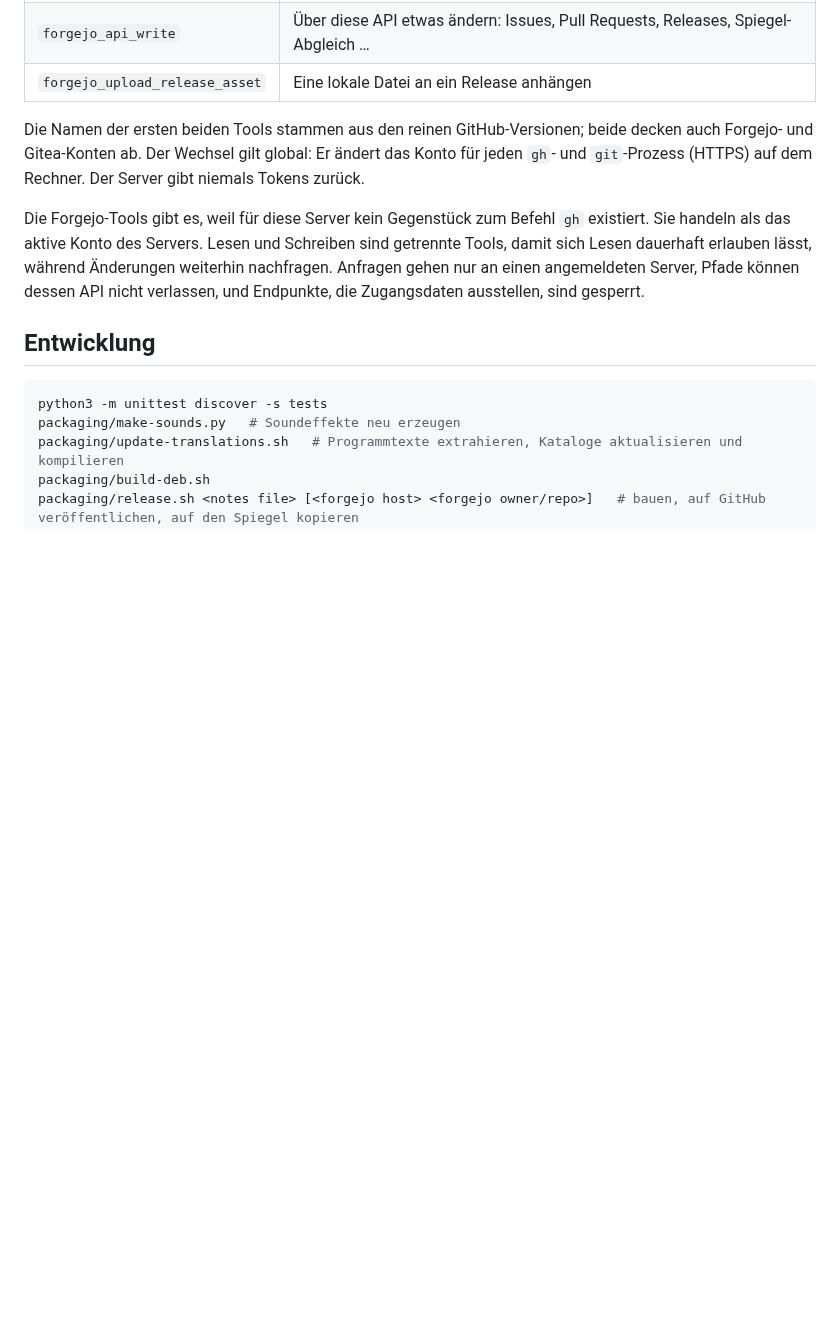
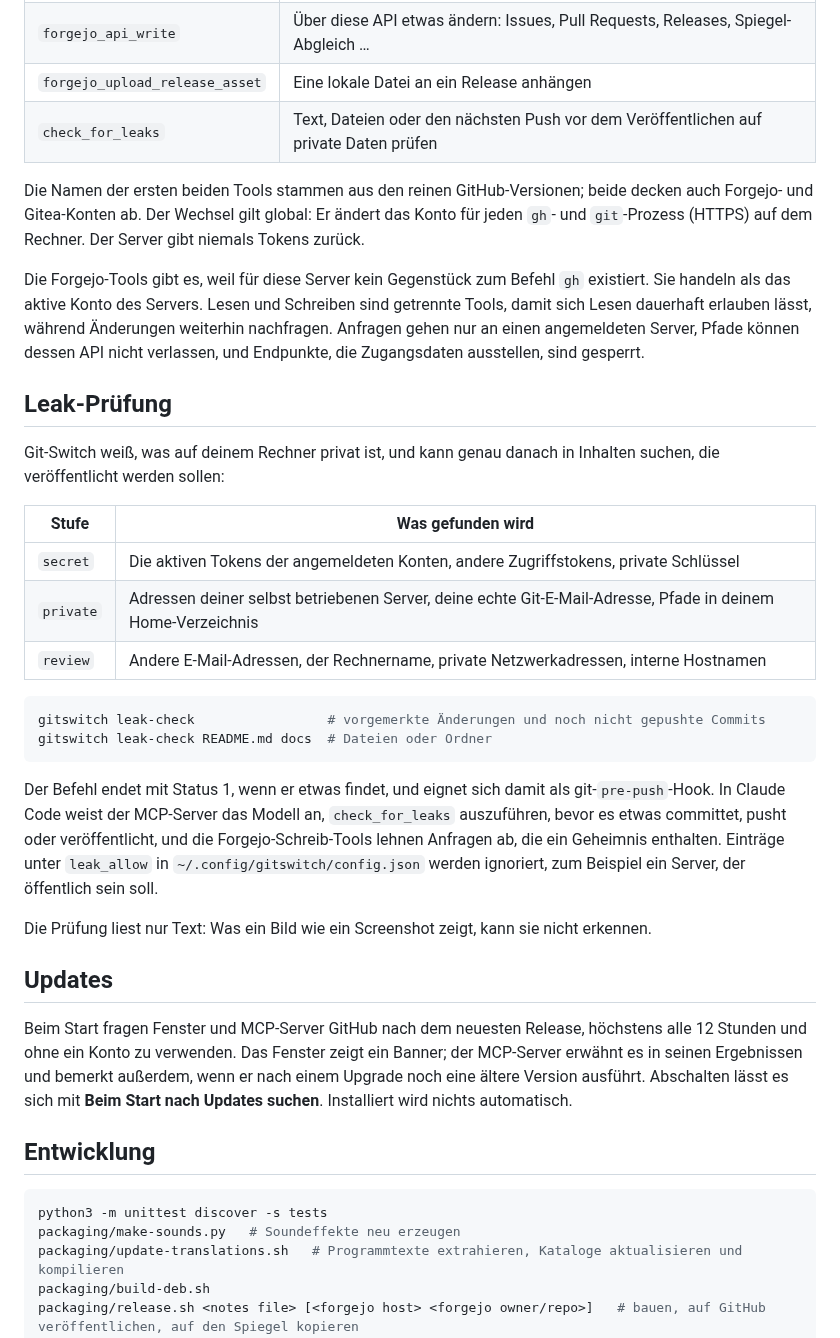
Before and after one commit to SoulInfernoDE/gitswitch, a Markdown page: README.de.md, the part around one of its changes. Rendered like a GitHub page; blank space fills up the shorter version.

````diff
--- a/README.de.md
+++ b/README.de.md
@@ -121,6 +126,7 @@ Danach Claude Code neu starten. Diese Tools stehen dann zur Verfügung:
 | `forgejo_api_get` | Aus der REST-API eines Forgejo-/Gitea-Servers lesen, wie `gh api` für GitHub |
 | `forgejo_api_write` | Über diese API etwas ändern: Issues, Pull Requests, Releases, Spiegel-Abgleich … |
 | `forgejo_upload_release_asset` | Eine lokale Datei an ein Release anhängen |
+| `check_for_leaks` | Text, Dateien oder den nächsten Push vor dem Veröffentlichen auf private Daten prüfen |
 
 Die Namen der ersten beiden Tools stammen aus den reinen GitHub-Versionen;
 beide decken auch Forgejo- und Gitea-Konten ab. Der Wechsel gilt global: Er ändert das Konto
@@ -133,6 +139,42 @@ Schreiben sind getrennte Tools, damit sich Lesen dauerhaft erlauben lässt,
 während Änderungen weiterhin nachfragen. Anfragen gehen nur an einen
 angemeldeten Server, Pfade können dessen API nicht verlassen, und Endpunkte,
 die Zugangsdaten ausstellen, sind gesperrt.
+
+## Leak-Prüfung
+
+Git-Switch weiß, was auf deinem Rechner privat ist, und kann genau danach in
+Inhalten suchen, die veröffentlicht werden sollen:
+
+| Stufe | Was gefunden wird |
+| --- | --- |
+| `secret` | Die aktiven Tokens der angemeldeten Konten, andere Zugriffstokens, private Schlüssel |
+| `private` | Adressen deiner selbst betriebenen Server, deine echte Git-E-Mail-Adresse, Pfade in deinem Home-Verzeichnis |
+| `review` | Andere E-Mail-Adressen, der Rechnername, private Netzwerkadressen, interne Hostnamen |
+
+```bash
+gitswitch leak-check                 # vorgemerkte Änderungen und noch nicht gepushte Commits
+gitswitch leak-check README.md docs  # Dateien oder Ordner
+```
+
+Der Befehl endet mit Status 1, wenn er etwas findet, und eignet sich damit als
+git-`pre-push`-Hook. In Claude Code weist der MCP-Server das Modell an,
+`check_for_leaks` auszuführen, bevor es etwas committet, pusht oder
+veröffentlicht, und die Forgejo-Schreib-Tools lehnen Anfragen ab, die ein
+Geheimnis enthalten. Einträge unter `leak_allow` in
+`~/.config/gitswitch/config.json` werden ignoriert, zum Beispiel ein Server,
+der öffentlich sein soll.
+
+Die Prüfung liest nur Text: Was ein Bild wie ein Screenshot zeigt, kann sie
+nicht erkennen.
+
+## Updates
+
+Beim Start fragen Fenster und MCP-Server GitHub nach dem neuesten Release,
+höchstens alle 12 Stunden und ohne ein Konto zu verwenden. Das Fenster zeigt
+ein Banner; der MCP-Server erwähnt es in seinen Ergebnissen und bemerkt
+außerdem, wenn er nach einem Upgrade noch eine ältere Version ausführt.
+Abschalten lässt es sich mit **Beim Start nach Updates suchen**. Installiert
+wird nichts automatisch.
 
 ## Entwicklung
 
````
Also changed, not shown: other parts of README.de.md (+7 -2 lines), README.md (+41 -2 lines), docs/screenshot.de.png, docs/screenshot.png, 11 other files.
